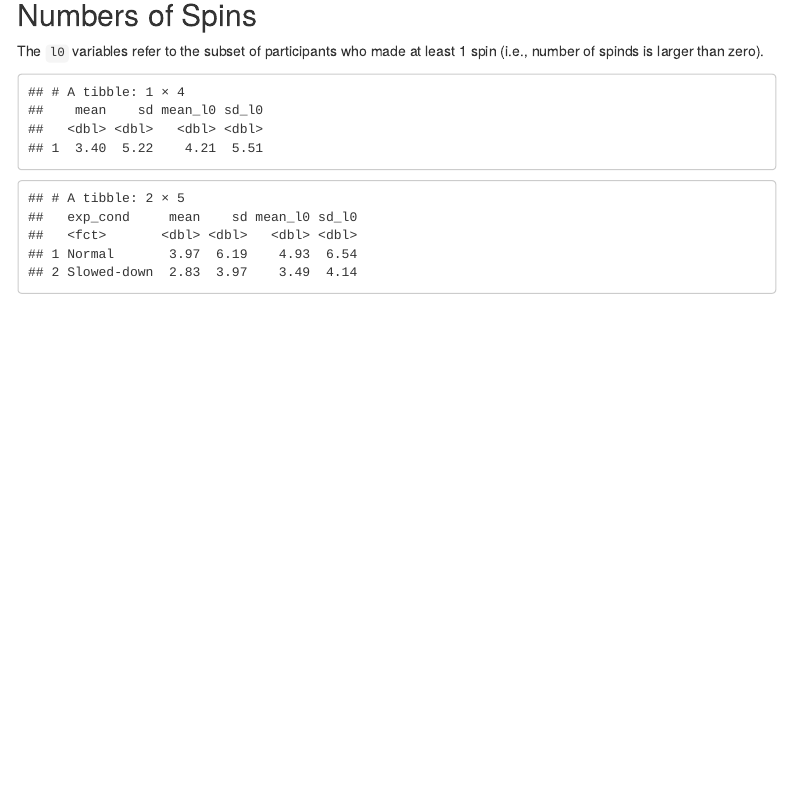
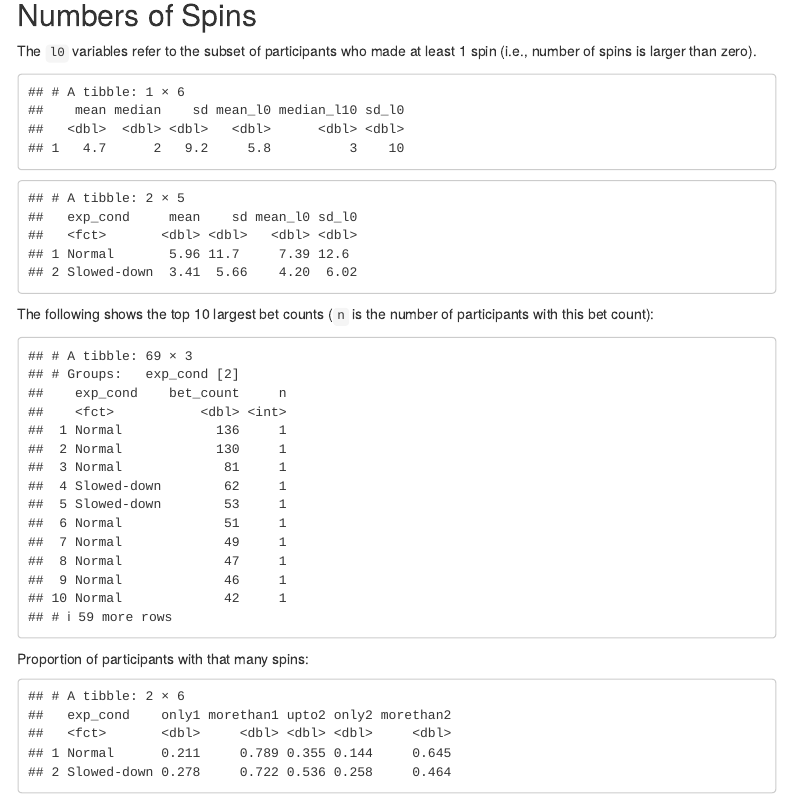
Before and after one commit to singmann/roulette_timing, an R Markdown document (bayesian_analysis.Rmd): the page in a window 1100 px wide, from 2660 px down. Rendered offline with R 4.5, knitr and Pandoc, with nearby package versions; some code elsewhere in the file could not run offline; menus at the side of the page are left out.

Commit message:
corrected number of spins descriptives

````diff
--- a/bayesian_analysis.Rmd
+++ b/bayesian_analysis.Rmd
@@ -239,24 +239,50 @@ binom.confint(nrow(part2) - sum(part2$new_prop == 0), nrow(part2))
 
 ## Numbers of Spins
 
-The `l0` variables refer to the subset of participants who made at least 1 spin (i.e., number of spinds is larger than zero).
+The `l0` variables refer to the subset of participants who made at least 1 spin (i.e., number of spins is larger than zero).
 
 ```{r}
 part2 %>%
-  summarise(mean = mean(amount),
-            sd = sd(amount),
-            mean_l0 = mean(amount[amount != 0]),
-            sd_l0 = sd(amount[amount != 0]))
+  summarise(mean = mean(bet_count),
+            median = median(bet_count),
+            sd = sd(bet_count),
+            mean_l0 = mean(bet_count[bet_count != 0]),
+            median_l10 = median(bet_count[bet_count != 0]),
+            sd_l0 = sd(bet_count[bet_count != 0])) %>%
+  round(1)
 ```
 
 ```{r}
 part2 %>%
   group_by(exp_cond) %>%
-  summarise(mean = mean(amount),
-            sd = sd(amount),
-            mean_l0 = mean(amount[amount != 0]),
-            sd_l0 = sd(amount[amount != 0]))
-```
+  summarise(mean = mean(bet_count),
+            sd = sd(bet_count),
+            mean_l0 = mean(bet_count[bet_count != 0]),
+            sd_l0 = sd(bet_count[bet_count != 0]))
+```
+
+The following shows the top 10 largest bet counts (`n` is the number of participants with this bet count):
+
+```{r}
+part2 %>%
+  group_by(exp_cond) %>%
+  count(bet_count) %>%
+  arrange(desc(bet_count))
+```
+
+Proportion of participants with that many spins:
+
+```{r}
+part2 %>%
+  filter(bet_count != 0) %>%
+  group_by(exp_cond) %>%
+  summarise(only1 = mean(bet_count == 1),
+            morethan1 = mean(bet_count > 1),
+            upto2 = mean(bet_count <= 2),
+            only2 = mean(bet_count == 2),
+            morethan2 = mean(bet_count > 2))
+```
+
 
 
 ## Average bet size
````
Also changed, not shown: figures/ppp.png.
